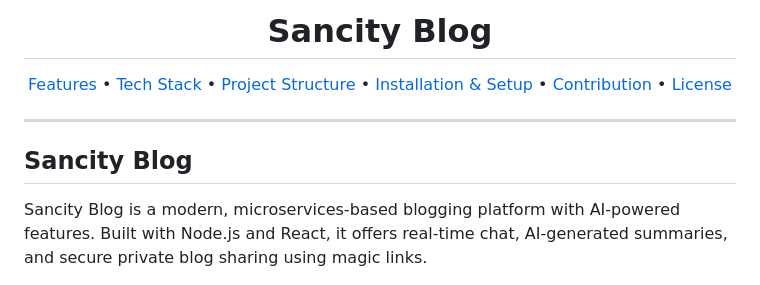
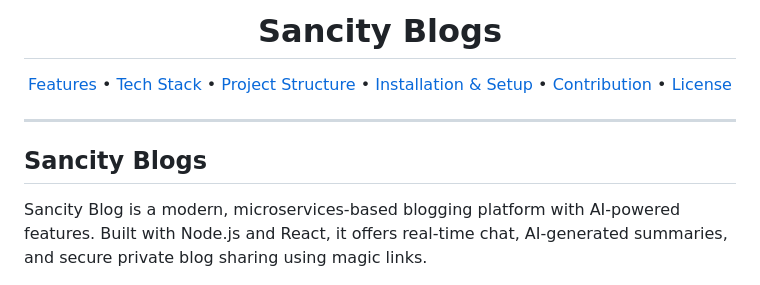
Before and after one commit to aminsec/Sancity-Blogs, a Markdown page: README.md, the part around the change. Rendered like a GitHub page.

```diff
--- a/README.md
+++ b/README.md
@@ -1,5 +1,5 @@
 <h1 align="center">
-Sancity Blog
+Sancity Blogs
   <br>
 </h1>
 
@@ -13,7 +13,7 @@ Sancity Blog
 </p>
 
 ---
-## Sancity Blog
+## Sancity Blogs
 Sancity Blog is a modern, microservices-based blogging platform with AI-powered features. Built with Node.js and React, it offers real-time chat, AI-generated summaries, and secure private blog sharing using magic links.
 
 ## Features
```
